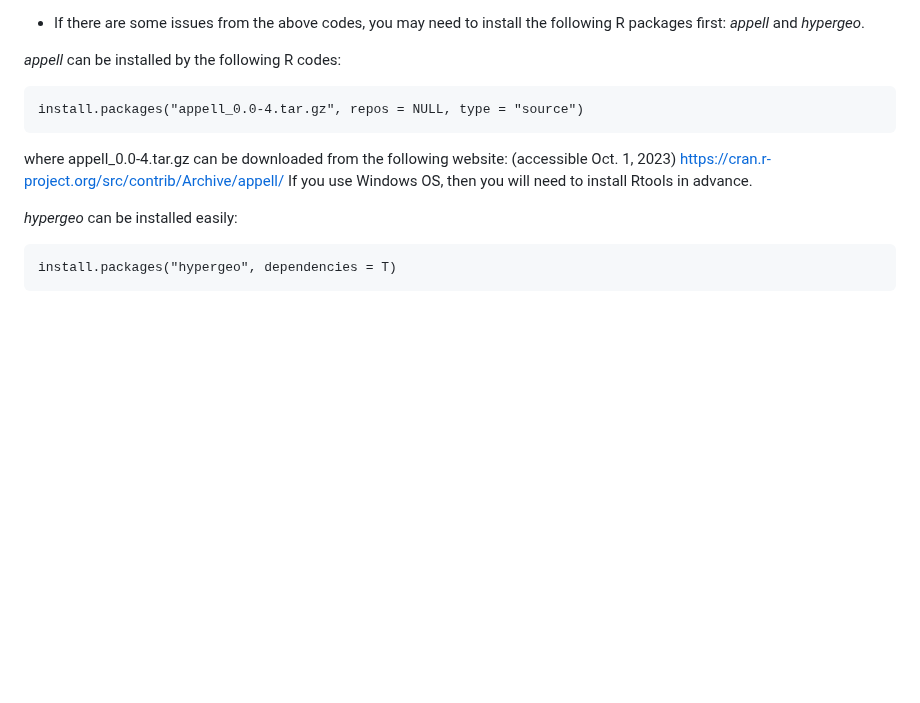
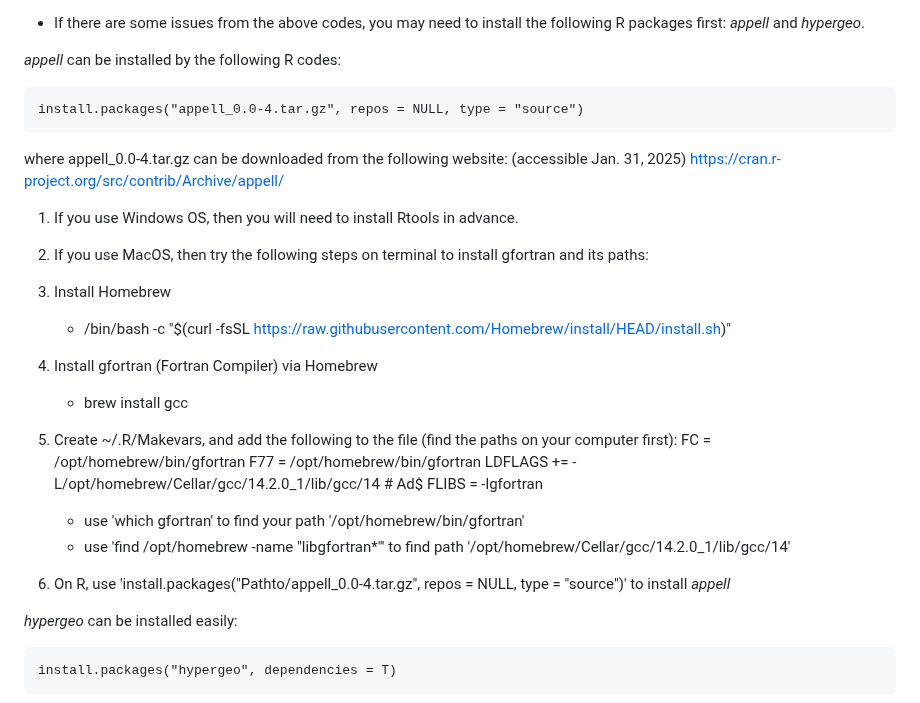
Before and after one commit to larryleihua/CopulaOne, a Markdown page: README.md, the part around the change. Rendered like a GitHub page; blank space fills up the shorter version.

````diff
--- a/README.md
+++ b/README.md
@@ -25,10 +25,25 @@ _appell_ can be installed by the following R codes:
 ```{r, eval=FALSE}
 install.packages("appell_0.0-4.tar.gz", repos = NULL, type = "source")
 ```
-where appell_0.0-4.tar.gz can be downloaded from the following website: (accessible Oct. 1, 2023)
+where appell_0.0-4.tar.gz can be downloaded from the following website: (accessible Jan. 31, 2025)
 https://cran.r-project.org/src/contrib/Archive/appell/
-If you use Windows OS, then you will need to install Rtools in advance.
 
+1. If you use Windows OS, then you will need to install Rtools in advance.
+
+1. If you use MacOS, then try the following steps on terminal to install gfortran and its paths:
+  1. Install Homebrew
+     - /bin/bash -c "$(curl -fsSL https://raw.githubusercontent.com/Homebrew/install/HEAD/install.sh)"
+  2. Install gfortran (Fortran Compiler) via Homebrew
+     - brew install gcc
+  3. Create ~/.R/Makevars, and add the following to the file (find the paths on your computer first):
+     FC = /opt/homebrew/bin/gfortran
+     F77 = /opt/homebrew/bin/gfortran
+     LDFLAGS += -L/opt/homebrew/Cellar/gcc/14.2.0_1/lib/gcc/14  # Ad$
+     FLIBS = -lgfortran
+
+     - use 'which gfortran' to find your path '/opt/homebrew/bin/gfortran'
+     - use 'find /opt/homebrew -name "libgfortran*"' to find path '/opt/homebrew/Cellar/gcc/14.2.0_1/lib/gcc/14'
+  4. On R, use 'install.packages("Pathto/appell_0.0-4.tar.gz", repos = NULL, type = "source")' to install _appell_
 
 _hypergeo_ can be installed easily:
 ```{r, eval=FALSE}
````
